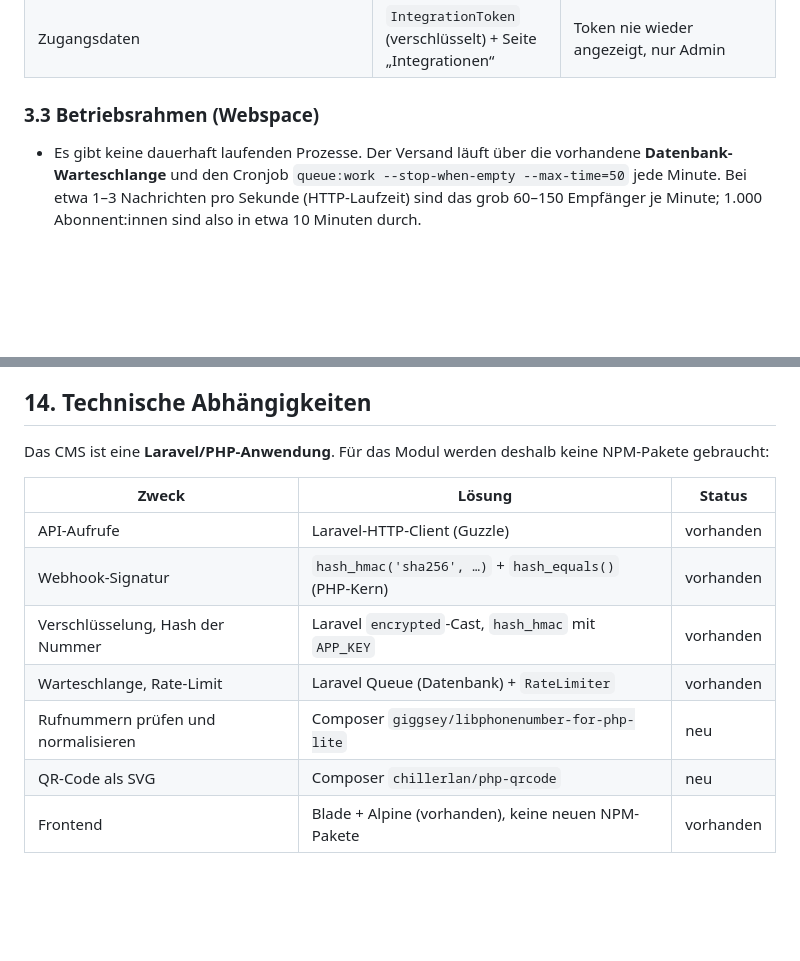
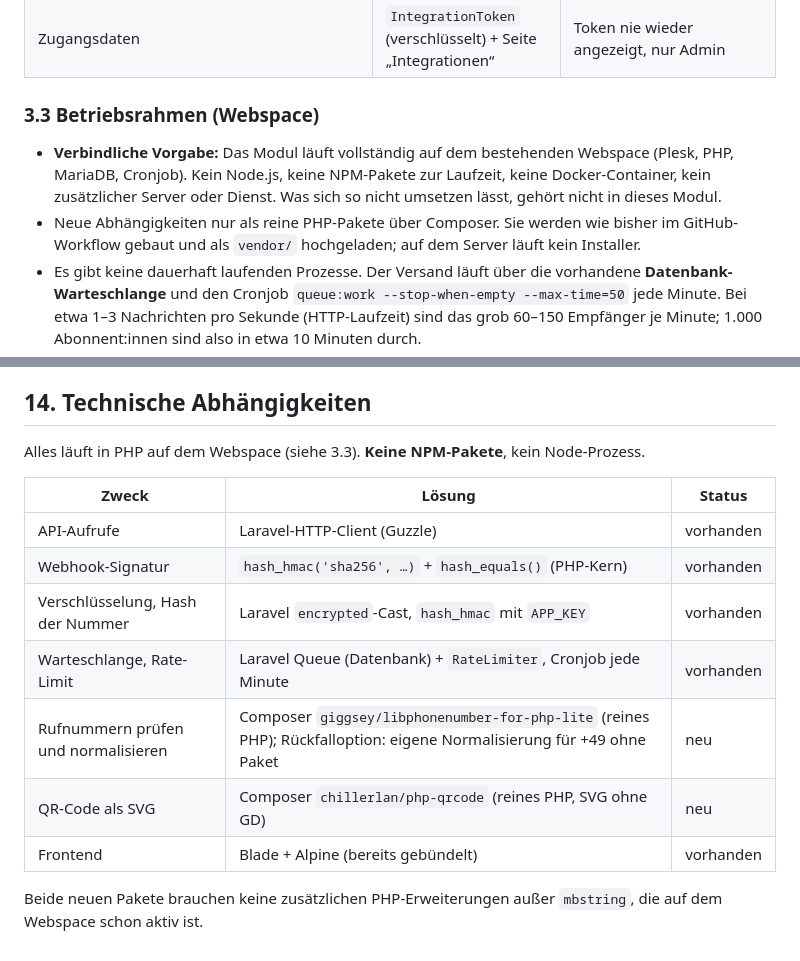
Before and after one commit to son1x/kluft, a Markdown page: docs/whatsapp_newsletter.md, 2 parts joined by grey strips. GitHub-like rendering; blank space fills up the shorter version.

Commit message:
WhatsApp-Pflichtenheft: verbindlich nur Webspace (PHP), keine NPM-Pakete
Co-Authored-By: Claude Opus 5.5 <noreply@anthropic.com>
Claude-Session: https://claude.ai/code/session_014CFjuVyS73EAT5ak9eGcZt

```diff
--- a/docs/whatsapp_newsletter.md
+++ b/docs/whatsapp_newsletter.md
@@ -108,6 +108,8 @@ flowchart LR
 | Zugangsdaten | `IntegrationToken` (verschlüsselt) + Seite „Integrationen“ | Token nie wieder angezeigt, nur Admin |
 
 ### 3.3 Betriebsrahmen (Webspace)
+- **Verbindliche Vorgabe:** Das Modul läuft vollständig auf dem bestehenden Webspace (Plesk, PHP, MariaDB, Cronjob). Kein Node.js, keine NPM-Pakete zur Laufzeit, keine Docker-Container, kein zusätzlicher Server oder Dienst. Was sich so nicht umsetzen lässt, gehört nicht in dieses Modul.
+- Neue Abhängigkeiten nur als reine PHP-Pakete über Composer. Sie werden wie bisher im GitHub-Workflow gebaut und als `vendor/` hochgeladen; auf dem Server läuft kein Installer.
 - Es gibt keine dauerhaft laufenden Prozesse. Der Versand läuft über die vorhandene **Datenbank-Warteschlange** und den Cronjob `queue:work --stop-when-empty --max-time=50` jede Minute. Bei etwa 1–3 Nachrichten pro Sekunde (HTTP-Laufzeit) sind das grob 60–150 Empfänger je Minute; 1.000 Abonnent:innen sind also in etwa 10 Minuten durch.
 - Der Webhook antwortet sofort und verarbeitet synchron nur kleine Datenbank-Operationen. Ausgehende Antworten (Willkommen, Bestätigung) laufen über die Warteschlange.
 - **Testumgebung:** Eine Nummer kann nur **eine** Webhook-URL haben. test.dpsg-trier.de nutzt deshalb die kostenlose **Testnummer** von Meta (sendet nur an bis zu 5 hinterlegte Empfänger), die Büro-Festnetznummer nur die Produktion. Zusätzlich gibt es `WHATSAPP_TEST_ALLOWLIST` analog zur Mail-Testumleitung: Nachrichten an andere Nummern werden im Test verworfen und protokolliert.
@@ -467,14 +469,16 @@ Backend → **Integrationen** → WhatsApp (nur Admin):
 Klassisch rund **10–12 Personentage**: Datenmodell und Webhook 2, DOI und Schlüsselwörter 2, Versand-Engine und Limits 2, Backend 3, Health-Check, Datenschutz-Anfragen und Tests 2, Einrichtung und Abnahme 1. Mit KI-Unterstützung im bisherigen Projekttempo voraussichtlich 2–4 Sitzungsstunden. Dazu kommt die Wartezeit bei Meta.
 
 ## 14. Technische Abhängigkeiten
-Das CMS ist eine **Laravel/PHP-Anwendung**. Für das Modul werden deshalb keine NPM-Pakete gebraucht:
+Alles läuft in PHP auf dem Webspace (siehe 3.3). **Keine NPM-Pakete**, kein Node-Prozess.
 
 | Zweck | Lösung | Status |
 |---|---|---|
 | API-Aufrufe | Laravel-HTTP-Client (Guzzle) | vorhanden |
 | Webhook-Signatur | `hash_hmac('sha256', …)` + `hash_equals()` (PHP-Kern) | vorhanden |
 | Verschlüsselung, Hash der Nummer | Laravel `encrypted`-Cast, `hash_hmac` mit `APP_KEY` | vorhanden |
-| Warteschlange, Rate-Limit | Laravel Queue (Datenbank) + `RateLimiter` | vorhanden |
-| Rufnummern prüfen und normalisieren | Composer `giggsey/libphonenumber-for-php-lite` | neu |
-| QR-Code als SVG | Composer `chillerlan/php-qrcode` | neu |
-| Frontend | Blade + Alpine (vorhanden), keine neuen NPM-Pakete | vorhanden |
+| Warteschlange, Rate-Limit | Laravel Queue (Datenbank) + `RateLimiter`, Cronjob jede Minute | vorhanden |
+| Rufnummern prüfen und normalisieren | Composer `giggsey/libphonenumber-for-php-lite` (reines PHP); Rückfalloption: eigene Normalisierung für +49 ohne Paket | neu |
+| QR-Code als SVG | Composer `chillerlan/php-qrcode` (reines PHP, SVG ohne GD) | neu |
+| Frontend | Blade + Alpine (bereits gebündelt) | vorhanden |
+
+Beide neuen Pakete brauchen keine zusätzlichen PHP-Erweiterungen außer `mbstring`, die auf dem Webspace schon aktiv ist.
```
